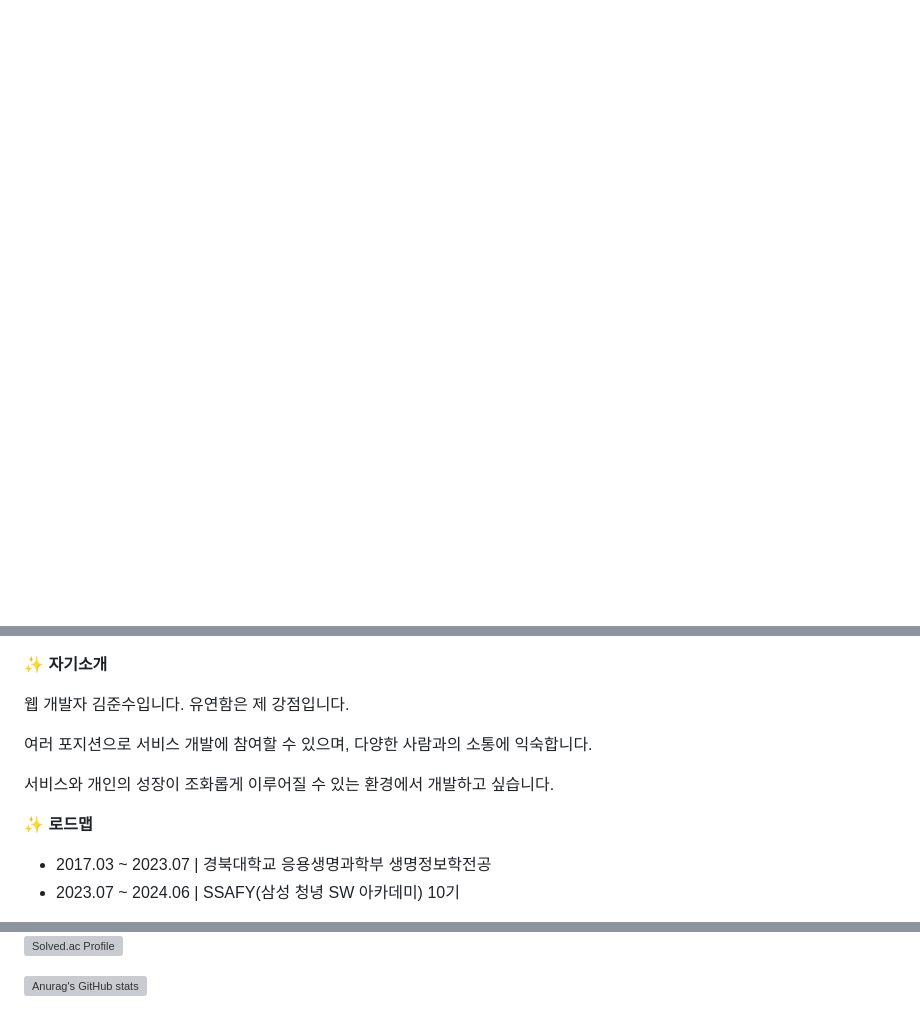
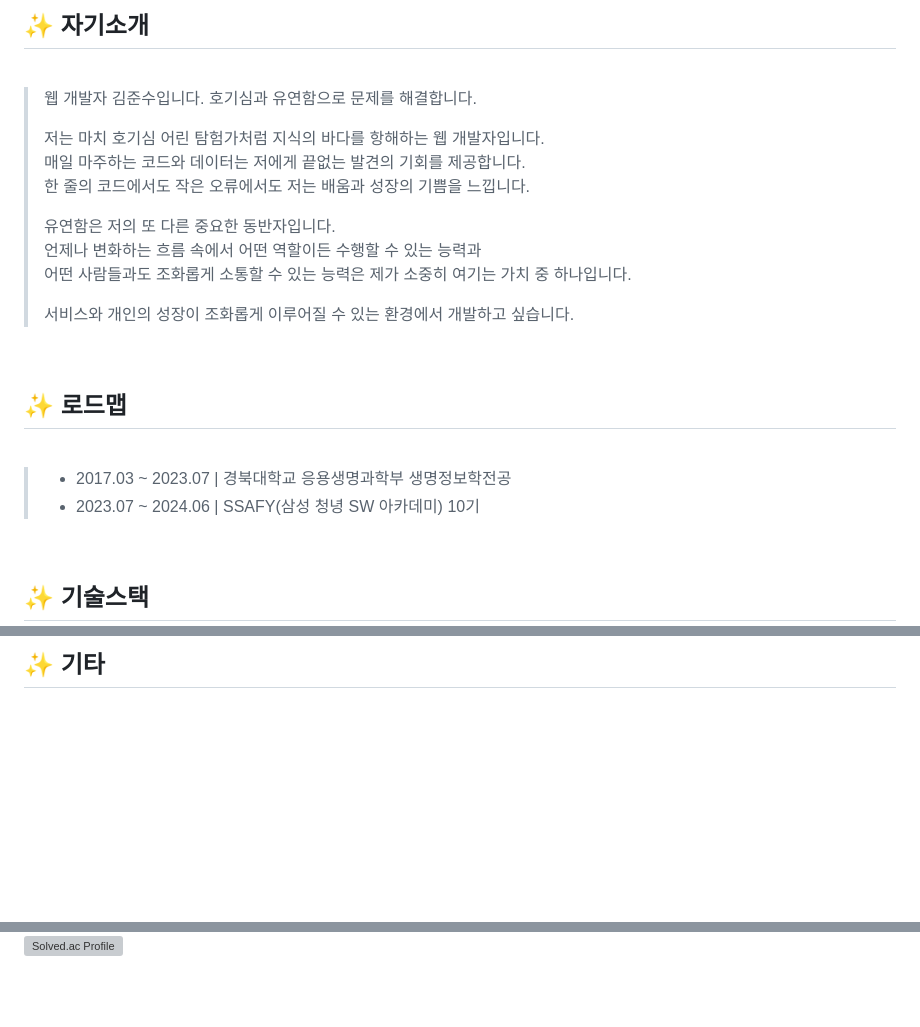
Before and after one commit to jnsia/jnsia, a Markdown page: README.md, 3 parts joined by grey strips. GitHub-like rendering; blank space fills up the shorter version; grey boxes are pictures that could not be loaded.

```diff
--- a/README.md
+++ b/README.md
@@ -0,0 +1,32 @@
+## ✨ 자기소개
+
+<br>
+
+> 웹 개발자 김준수입니다.
+> 호기심과 유연함으로 문제를 해결합니다.
+>
+> 저는 마치 호기심 어린 탐험가처럼 지식의 바다를 항해하는 웹 개발자입니다.
+> 매일 마주하는 코드와 데이터는 저에게 끝없는 발견의 기회를 제공합니다.
+> 한 줄의 코드에서도 작은 오류에서도 저는 배움과 성장의 기쁨을 느낍니다.
+>
+> 유연함은 저의 또 다른 중요한 동반자입니다.
+> 언제나 변화하는 흐름 속에서 어떤 역할이든 수행할 수 있는 능력과
+> 어떤 사람들과도 조화롭게 소통할 수 있는 능력은 제가 소중히 여기는 가치 중 하나입니다.
+>
+> 서비스와 개인의 성장이 조화롭게 이루어질 수 있는 환경에서 개발하고 싶습니다.
+
+<br>
+
+## ✨ 로드맵
+
+<br>
+
+> - 2017.03 ~ 2023.07 | 경북대학교 응용생명과학부 생명정보학전공
+> - 2023.07 ~ 2024.06 | SSAFY(삼성 청녕 SW 아카데미) 10기
+
+<br>
+
+## ✨ 기술스택
+
+<br>
+
@@ -1,17 +84,8 @@
+<br>
+
+## ✨ 기타
+
+<br>
+
 <div>
 
-<b>✨ 자기소개</b>
-
-<p>웹 개발자 김준수입니다. 유연함은 제 강점입니다.</p>
-<p>여러 포지션으로 서비스 개발에 참여할 수 있으며, 다양한 사람과의 소통에 익숙합니다.</p>
-<p>서비스와 개인의 성장이 조화롭게 이루어질 수 있는 환경에서 개발하고 싶습니다.</p>
-
-</br>
-
-<b>✨ 로드맵</b>
-
-- 2017.03 ~ 2023.07 | 경북대학교 응용생명과학부 생명정보학전공
-- 2023.07 ~ 2024.06 | SSAFY(삼성 청녕 SW 아카데미) 10기
-
-</br>
-
@@ -74,13 +92,9 @@
 [![Solved.ac Profile](http://mazassumnida.wtf/api/v2/generate_badge?boj=kia546)](https://solved.ac/kia546/)
-
-
-[![Anurag's GitHub stats](https://github-readme-stats.vercel.app/api?username=JnSia)](https://github.com/anuraghazra/github-readme-stats)
+<!-- [![Anurag's GitHub stats](https://github-readme-stats.vercel.app/api?username=JnSia)](https://github.com/anuraghazra/github-readme-stats) -->
 
 </div>
 
-
 <!--
-**dreamingbeom/dreamingbeom** is a ✨ _special_ ✨ repository because its `README.md` (this file) appears on your GitHub profile.
 
 Here are some ideas to get you started:
 
```
Also changed, not shown: other parts of README.md (+51 -56 lines).
